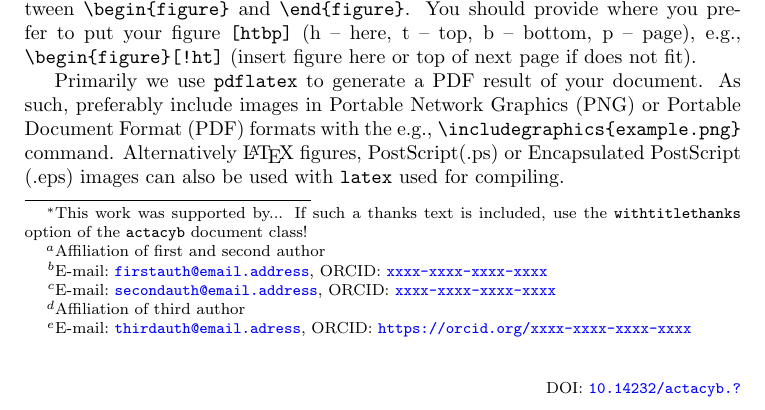
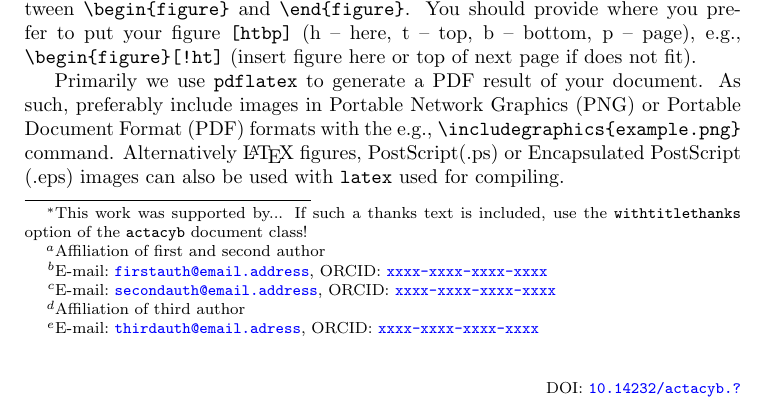
Before and after one commit to attila10x/actacyb_author_kit, a LaTeX problem sheet (acta_example.tex): part of page 1 of 9, cut so that both start at the same text. Compiled offline with pdfLaTeX.

Commit message:
Third author orcid example fixed
Third author orcid example fixed.

```diff
--- a/acta_example.tex
+++ b/acta_example.tex
@@ -48,7 +48,7 @@
 
 \author{
 First Author\thanks{Affiliation of first and second author} \thanks{\email{firstauth@email.address}, \orcid{xxxx-xxxx-xxxx-xxxx}} , Second Author\thanksmark{2} \thanks{\email{secondauth@email.address}, \orcid{xxxx-xxxx-xxxx-xxxx}} ,
-\and Third Author\thanks{Affiliation of third author} \thanks{\email{thirdauth@email.adress}, \orcid{https://orcid.org/xxxx-xxxx-xxxx-xxxx}}}
+\and Third Author\thanks{Affiliation of third author} \thanks{\email{thirdauth@email.adress}, \orcid{xxxx-xxxx-xxxx-xxxx}}}
 \headingauthor{First Author, Second Author, and Third Author}
 
 % Please provide ORCIDs for all authors!
```
